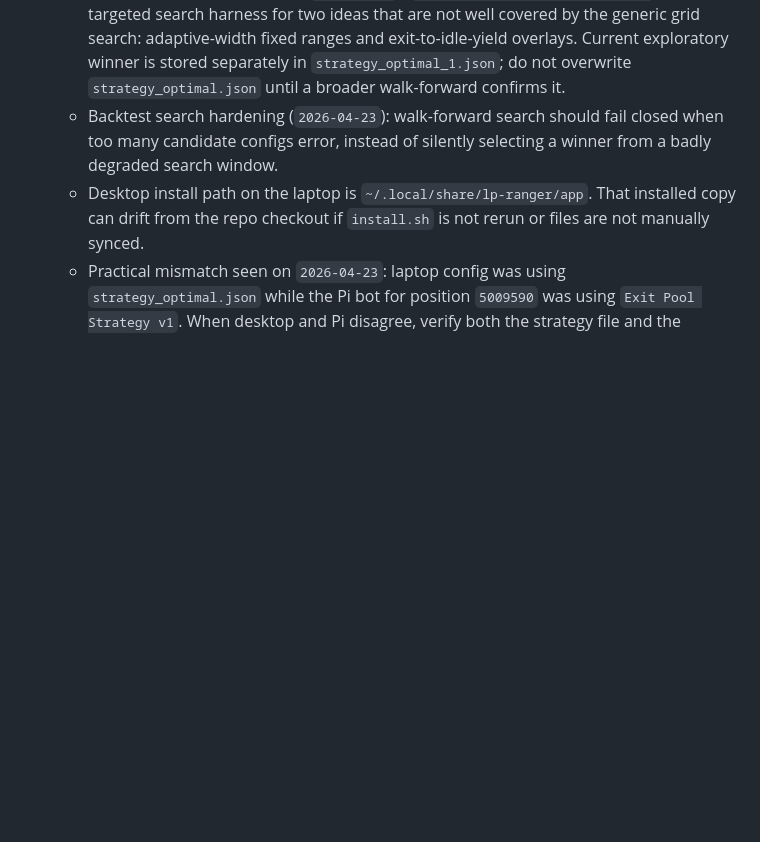
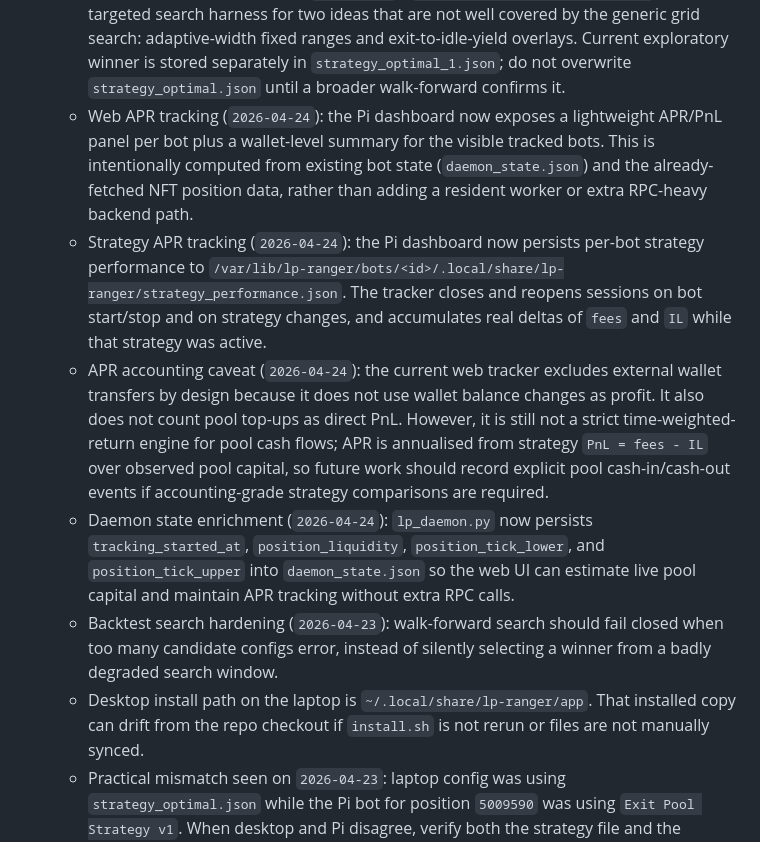
Before and after one commit to carapanss/lp-ranger, a Markdown page: CLAUDE.md, the part around the change. Drawn GitHub-style; blank space fills up the shorter version.

Commit message:
Update Claude context for APR tracking

```diff
--- a/CLAUDE.md
+++ b/CLAUDE.md
@@ -33,6 +33,10 @@
   - Strategy consistency hardening (`2026-04-23`): the desktop app should route strategy decisions through `lp_core.evaluate_strategy` and only translate the result for UI presentation. Avoid re-implementing signal logic in GTK-only code.
   - Backtest IL hardening (`2026-04-24`): `backtest/engine.py` no longer ranks strategies with the old V2-style LP factor approximation. It now values positions from explicit V3 liquidity + token composition, and tracks realised IL per segment from the delta versus the held entry inventory. Treat any report generated before this date as stale for APR / IL comparisons.
   - Experimental optimal search (`2026-04-24`): `backtest/experiment_optimal.py` is a targeted search harness for two ideas that are not well covered by the generic grid search: adaptive-width fixed ranges and exit-to-idle-yield overlays. Current exploratory winner is stored separately in `strategy_optimal_1.json`; do not overwrite `strategy_optimal.json` until a broader walk-forward confirms it.
+  - Web APR tracking (`2026-04-24`): the Pi dashboard now exposes a lightweight APR/PnL panel per bot plus a wallet-level summary for the visible tracked bots. This is intentionally computed from existing bot state (`daemon_state.json`) and the already-fetched NFT position data, rather than adding a resident worker or extra RPC-heavy backend path.
+  - Strategy APR tracking (`2026-04-24`): the Pi dashboard now persists per-bot strategy performance to `/var/lib/lp-ranger/bots/<id>/.local/share/lp-ranger/strategy_performance.json`. The tracker closes and reopens sessions on bot start/stop and on strategy changes, and accumulates real deltas of `fees` and `IL` while that strategy was active.
+  - APR accounting caveat (`2026-04-24`): the current web tracker excludes external wallet transfers by design because it does not use wallet balance changes as profit. It also does not count pool top-ups as direct PnL. However, it is still not a strict time-weighted-return engine for pool cash flows; APR is annualised from strategy `PnL = fees - IL` over observed pool capital, so future work should record explicit pool cash-in/cash-out events if accounting-grade strategy comparisons are required.
+  - Daemon state enrichment (`2026-04-24`): `lp_daemon.py` now persists `tracking_started_at`, `position_liquidity`, `position_tick_lower`, and `position_tick_upper` into `daemon_state.json` so the web UI can estimate live pool capital and maintain APR tracking without extra RPC calls.
   - Backtest search hardening (`2026-04-23`): walk-forward search should fail closed when too many candidate configs error, instead of silently selecting a winner from a badly degraded search window.
   - Desktop install path on the laptop is `~/.local/share/lp-ranger/app`. That installed copy can drift from the repo checkout if `install.sh` is not rerun or files are not manually synced.
   - Practical mismatch seen on `2026-04-23`: laptop config was using `strategy_optimal.json` while the Pi bot for position `5009590` was using `Exit Pool Strategy v1`. When desktop and Pi disagree, verify both the strategy file and the installed app copy before blaming the bot.
```
